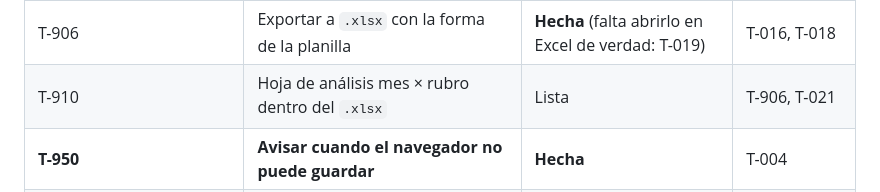
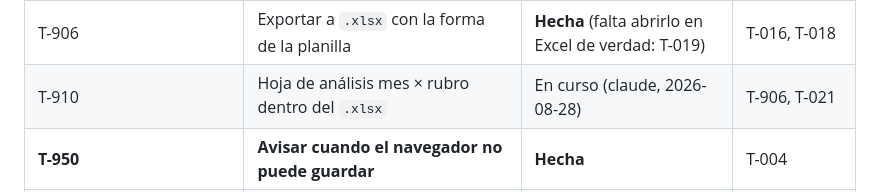
Before and after one commit to agonzalezorge/viajecor, a Markdown page: docs/PLAN.md, the part around the change. Rendered like a GitHub page.

Commit message:
T-910: reservar la tarea antes de empezar

```diff
--- a/docs/PLAN.md
+++ b/docs/PLAN.md
@@ -100,7 +100,7 @@ Sin instrucciones específicas, se aplica este orden, sin saltearse pasos:
 | T-907 | Decimales sugeridos por moneda (ISO 4217) | Lista | T-008 |
 | T-908 | Reescalar los montos al corregir los decimales | Lista | T-008 |
 | T-906 | Exportar a `.xlsx` con la forma de la planilla | **Hecha** (falta abrirlo en Excel de verdad: T-019) | T-016, T-018 |
-| T-910 | Hoja de análisis mes × rubro dentro del `.xlsx` | Lista | T-906, T-021 |
+| T-910 | Hoja de análisis mes × rubro dentro del `.xlsx` | En curso (claude, 2026-08-28) | T-906, T-021 |
 | **T-950** | **Avisar cuando el navegador no puede guardar** | **Hecha** | T-004 |
 | T-911 | La barra del desglose mide el porcentaje real | **Hecha** | T-014 |
 | T-912 | Orden de campos y autocompletado del comentario | **Hecha** | T-011 |
```
